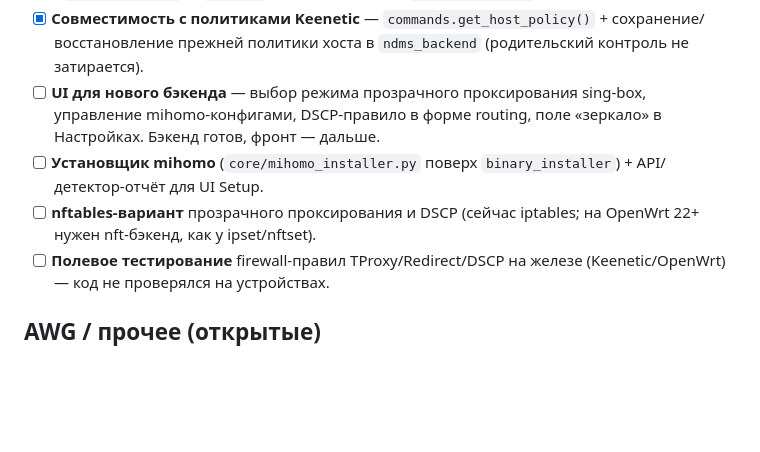
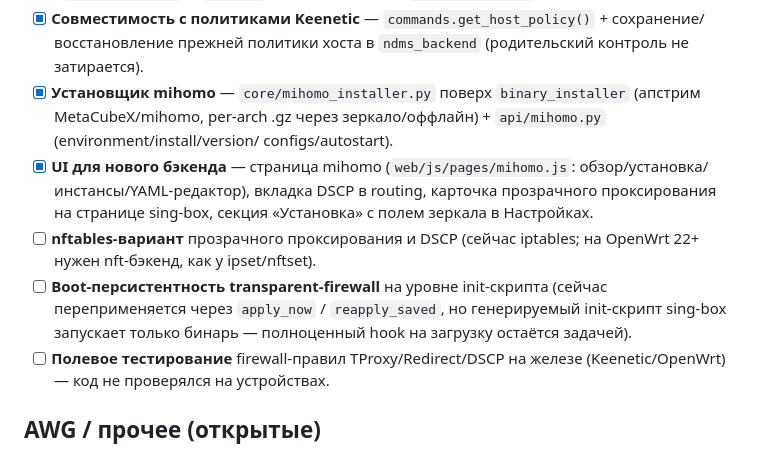
Before and after one commit to avatarDD/zapret-gui, a Markdown page: TODO.md, the part around the change. Drawn GitHub-style; blank space fills up the shorter version.

Commit message:
docs: отметить готовность UI (mihomo, DSCP, transparent, зеркало)
TODO: установщик mihomo и UI отмечены сделанными; уточнены остающиеся
задачи (nft-вариант, boot-персистентность firewall, полевые тесты).
README: таблица страниц дополнена sing-box (прозрачное проксирование),
mihomo, DSCP в routing.

https://claude.ai/code/session_01ThK9hE9JG4obCy8ioJiWkq

```diff
--- a/TODO.md
+++ b/TODO.md
@@ -111,13 +111,20 @@ nfqws2 (обход DPI на месте), AmneziaWG и sing-box (туннели),
 - [x] **Совместимость с политиками Keenetic** — `commands.get_host_policy()`
       + сохранение/восстановление прежней политики хоста в
       `ndms_backend` (родительский контроль не затирается).
-- [ ] **UI для нового бэкенда** — выбор режима прозрачного проксирования
-      sing-box, управление mihomo-конфигами, DSCP-правило в форме
-      routing, поле «зеркало» в Настройках. Бэкенд готов, фронт — дальше.
-- [ ] **Установщик mihomo** (`core/mihomo_installer.py` поверх
-      `binary_installer`) + API/детектор-отчёт для UI Setup.
+- [x] **Установщик mihomo** — `core/mihomo_installer.py` поверх
+      `binary_installer` (апстрим MetaCubeX/mihomo, per-arch .gz через
+      зеркало/оффлайн) + `api/mihomo.py` (environment/install/version/
+      configs/autostart).
+- [x] **UI для нового бэкенда** — страница mihomo
+      (`web/js/pages/mihomo.js`: обзор/установка/инстансы/YAML-редактор),
+      вкладка DSCP в routing, карточка прозрачного проксирования на
+      странице sing-box, секция «Установка» с полем зеркала в Настройках.
 - [ ] **nftables-вариант** прозрачного проксирования и DSCP (сейчас
       iptables; на OpenWrt 22+ нужен nft-бэкенд, как у ipset/nftset).
+- [ ] **Boot-персистентность transparent-firewall** на уровне
+      init-скрипта (сейчас переприменяется через `apply_now` /
+      `reapply_saved`, но генерируемый init-скрипт sing-box запускает
+      только бинарь — полноценный hook на загрузку остаётся задачей).
 - [ ] **Полевое тестирование** firewall-правил TProxy/Redirect/DSCP на
       железе (Keenetic/OpenWrt) — код не проверялся на устройствах.
 
```
Also changed, not shown: README.md (+3 -1 lines).
